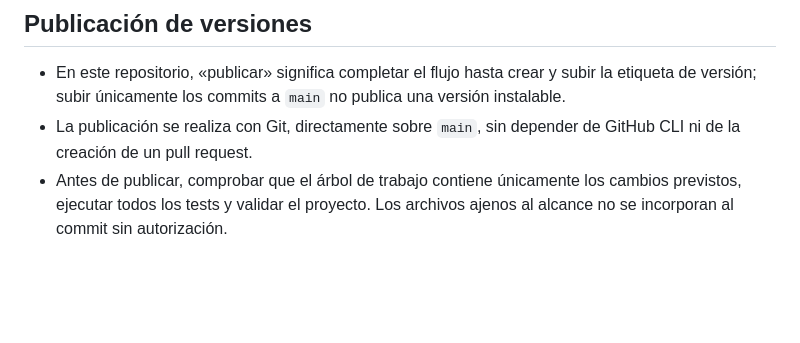
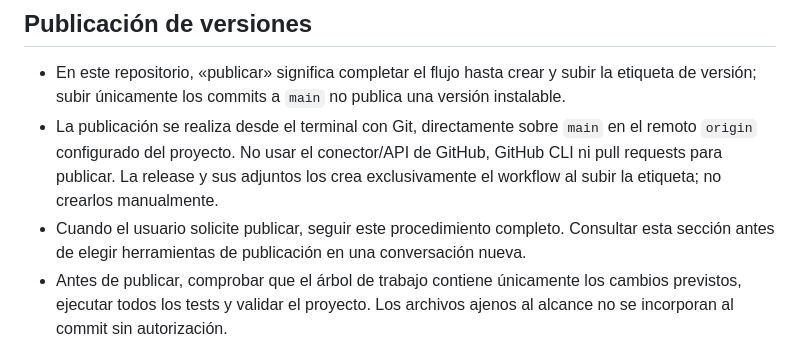
Before and after one commit to bfgcuga/mythras-foundry, a Markdown page: AGENTS.md, the part around the change. GitHub-like rendering; blank space fills up the shorter version.

Commit message:
Clarify terminal Git release workflow for future sessions

```diff
--- a/AGENTS.md
+++ b/AGENTS.md
@@ -110,7 +110,8 @@ verificación visual o de integración realmente realizadas.
 ## Publicación de versiones
 
 - En este repositorio, «publicar» significa completar el flujo hasta crear y subir la etiqueta de versión; subir únicamente los commits a `main` no publica una versión instalable.
-- La publicación se realiza con Git, directamente sobre `main`, sin depender de GitHub CLI ni de la creación de un pull request.
+- La publicación se realiza desde el terminal con Git, directamente sobre `main` en el remoto `origin` configurado del proyecto. No usar el conector/API de GitHub, GitHub CLI ni pull requests para publicar. La release y sus adjuntos los crea exclusivamente el workflow al subir la etiqueta; no crearlos manualmente.
+- Cuando el usuario solicite publicar, seguir este procedimiento completo. Consultar esta sección antes de elegir herramientas de publicación en una conversación nueva.
 - Antes de publicar, comprobar que el árbol de trabajo contiene únicamente los cambios previstos, ejecutar todos los tests y validar el proyecto. Los archivos ajenos al alcance no se incorporan al commit sin autorización.
 - Incrementar la versión de parche de `system.json` y actualizar en el mismo cambio la versión incluida en la URL `download`.
 - La etiqueta sigue el formato `v<versión>`, por ejemplo `v0.0.100`, y debe coincidir exactamente con la versión declarada en `system.json`.
```
